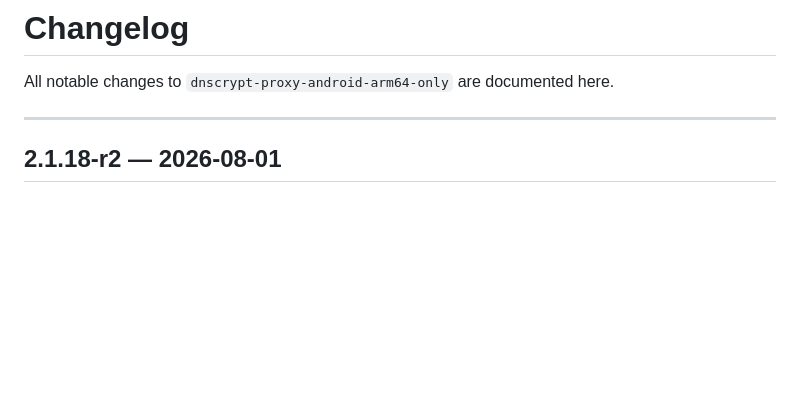
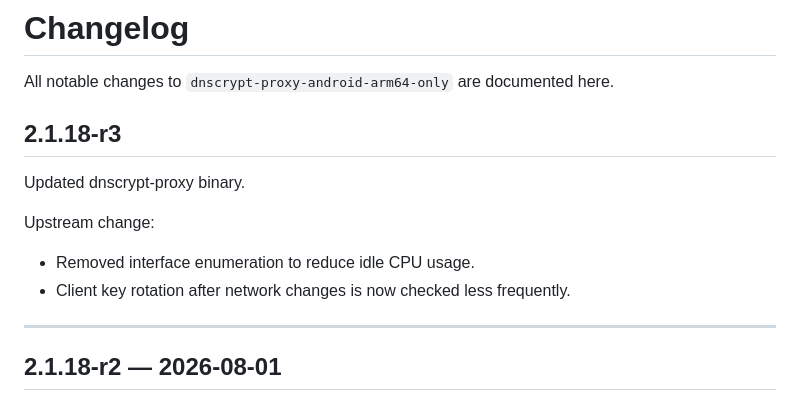
Before and after one commit to nikakvo/dnscrypt-proxy-android-arm64-only, a Markdown page: CHANGELOG.md, the part around the change. Drawn GitHub-style; blank space fills up the shorter version.

```diff
--- a/CHANGELOG.md
+++ b/CHANGELOG.md
@@ -1,6 +1,14 @@
 # Changelog
 
 All notable changes to `dnscrypt-proxy-android-arm64-only` are documented here.
+
+## 2.1.18-r3
+
+Updated dnscrypt-proxy binary.
+
+Upstream change:
+- Removed interface enumeration to reduce idle CPU usage.
+- Client key rotation after network changes is now checked less frequently.
 
 ---
 ## 2.1.18-r2 — 2026-08-01
```
